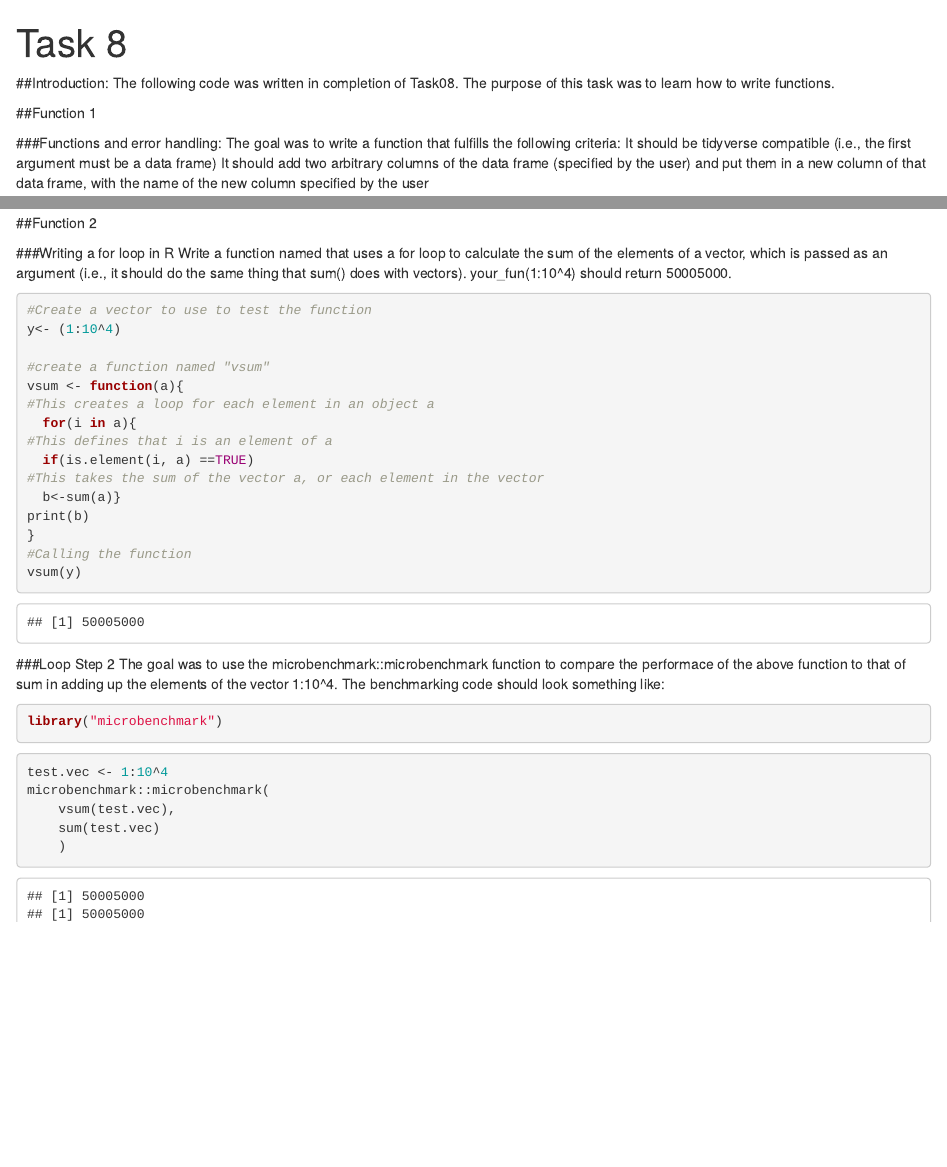
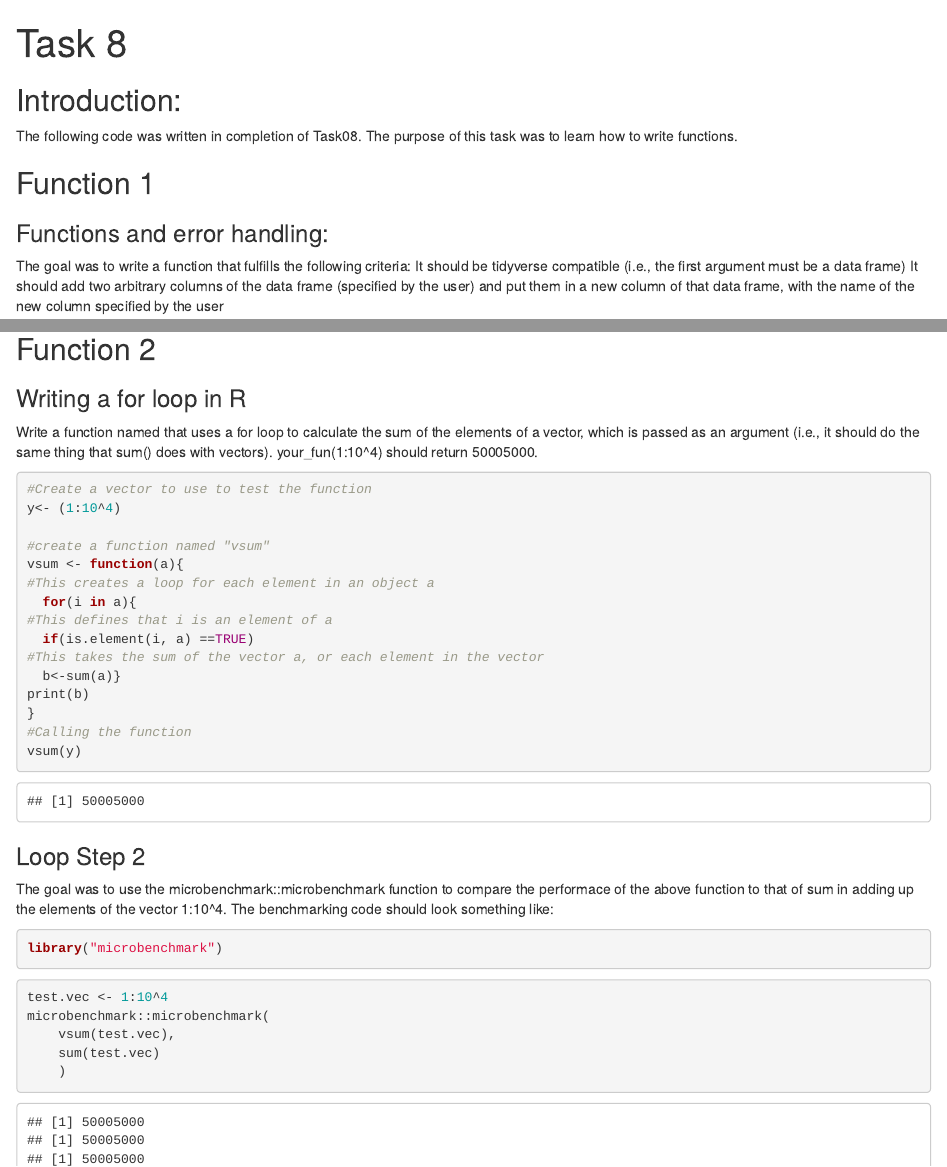
Before and after one commit to aemmons90/GEOL590, an R Markdown document (R/Task8/Task8.Rmd): the page in a window 1100 px wide, from its top, and a second part further down, joined at a grey line. Rendered offline with R 4.5, knitr and Pandoc, with nearby package versions; code that draws random numbers runs with fixed seeds of ours; some code elsewhere in the file could not run offline.

Commit message:
updated Task 8

```diff
--- a/R/Task8/Task8.Rmd
+++ b/R/Task8/Task8.Rmd
@@ -1,17 +1,17 @@
 ---
 title: "Task 8"
 output:
+  html_notebook: default
   html_document:
-    keep_md: true
-  html_notebook: default
+    keep_md: yes
 ---
 
-##Introduction:
+## Introduction:
 The following code was written in completion of Task08. The purpose of this task was to learn how to write functions.
 
-##Function 1
+## Function 1
 
-###Functions and error handling:
+### Functions and error handling:
 The goal was to write a function that fulfills the following criteria:
   It should be tidyverse compatible (i.e., the first argument must be a data frame)
   It should add two arbitrary columns of the data frame (specified by the user) and put them in a new column of that data frame, with the name of the new column specified by the user
```
Also changed, not shown: R/Task8/Task8.nb.html, R/Task8/Task8.Rmd (6 more changed lines).
